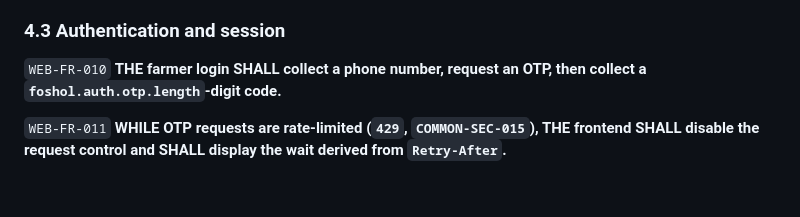
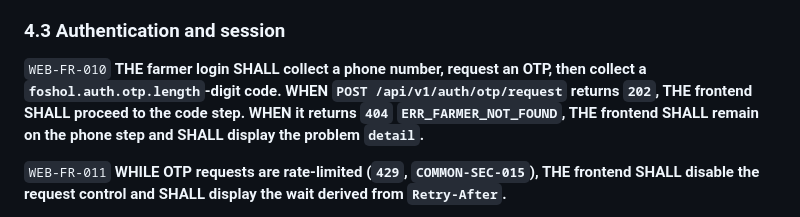
Before and after one commit to Pronoy-Anirudhya/foshol-doctor, a Markdown page: docs/requirements/70-frontend.ears.md, the part around the change. Rendered like a GitHub page; blank space fills up the shorter version.

Commit message:
Keep farmer login on the phone step for OTP 404.
Co-authored-by: Cursor <cursoragent@cursor.com>

```diff
--- a/docs/requirements/70-frontend.ears.md
+++ b/docs/requirements/70-frontend.ears.md
@@ -257,7 +257,9 @@ agent-authored agronomic content — `COMMON-CON-003`.)*
 ### 4.3 Authentication and session
 
 `WEB-FR-010` **THE farmer login SHALL collect a phone number, request an OTP, then collect a
-`foshol.auth.otp.length`-digit code.**
+`foshol.auth.otp.length`-digit code.** **WHEN `POST /api/v1/auth/otp/request` returns `202`, THE
+frontend SHALL proceed to the code step. WHEN it returns `404` `ERR_FARMER_NOT_FOUND`, THE frontend
+SHALL remain on the phone step and SHALL display the problem `detail`.**
 
 `WEB-FR-011` **WHILE OTP requests are rate-limited (`429`, `COMMON-SEC-015`), THE frontend SHALL
 disable the request control and SHALL display the wait derived from `Retry-After`.**
```
